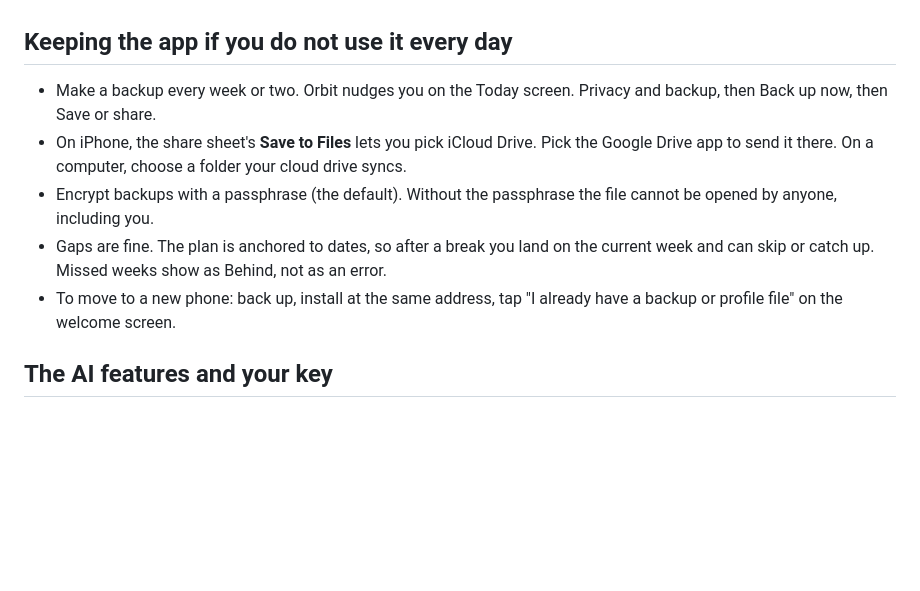
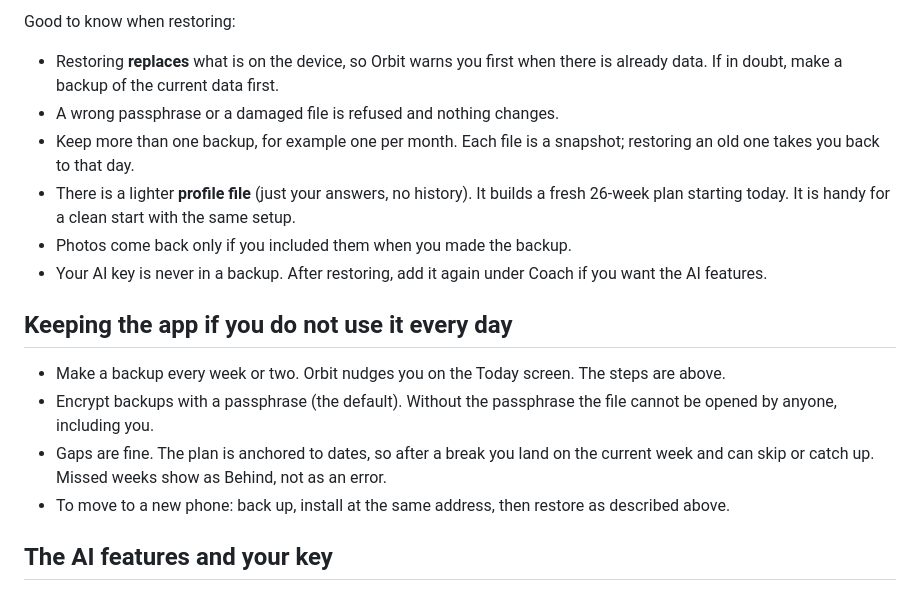
Before and after one commit to NinaadRao/orbit, a Markdown page: README.md, the part around one of its changes. Drawn GitHub-style; blank space fills up the shorter version.

```diff
--- a/README.md
+++ b/README.md
@@ -32,10 +87,18 @@ Two things worth knowing:
+Good to know when restoring:
+
+- Restoring **replaces** what is on the device, so Orbit warns you first when there is already data. If in doubt, make a backup of the current data first.
+- A wrong passphrase or a damaged file is refused and nothing changes.
+- Keep more than one backup, for example one per month. Each file is a snapshot; restoring an old one takes you back to that day.
+- There is a lighter **profile file** (just your answers, no history). It builds a fresh 26-week plan starting today. It is handy for a clean start with the same setup.
+- Photos come back only if you included them when you made the backup.
+- Your AI key is never in a backup. After restoring, add it again under Coach if you want the AI features.
+
 ## Keeping the app if you do not use it every day
 
-- Make a backup every week or two. Orbit nudges you on the Today screen. Privacy and backup, then Back up now, then Save or share.
-- On iPhone, the share sheet's **Save to Files** lets you pick iCloud Drive. Pick the Google Drive app to send it there. On a computer, choose a folder your cloud drive syncs.
+- Make a backup every week or two. Orbit nudges you on the Today screen. The steps are above.
 - Encrypt backups with a passphrase (the default). Without the passphrase the file cannot be opened by anyone, including you.
 - Gaps are fine. The plan is anchored to dates, so after a break you land on the current week and can skip or catch up. Missed weeks show as Behind, not as an error.
-- To move to a new phone: back up, install at the same address, tap "I already have a backup or profile file" on the welcome screen.
+- To move to a new phone: back up, install at the same address, then restore as described above.
 
 ## The AI features and your key
 
```
Also changed, not shown: other parts of README.md (+56 -1 lines), docs/img/backup.png (added), docs/img/coach.png (added), docs/img/fuel-confirm.png (added), docs/img/lifts.png (added), docs/img/progress.png (added), docs/img/today.png (added), 5 other files.
